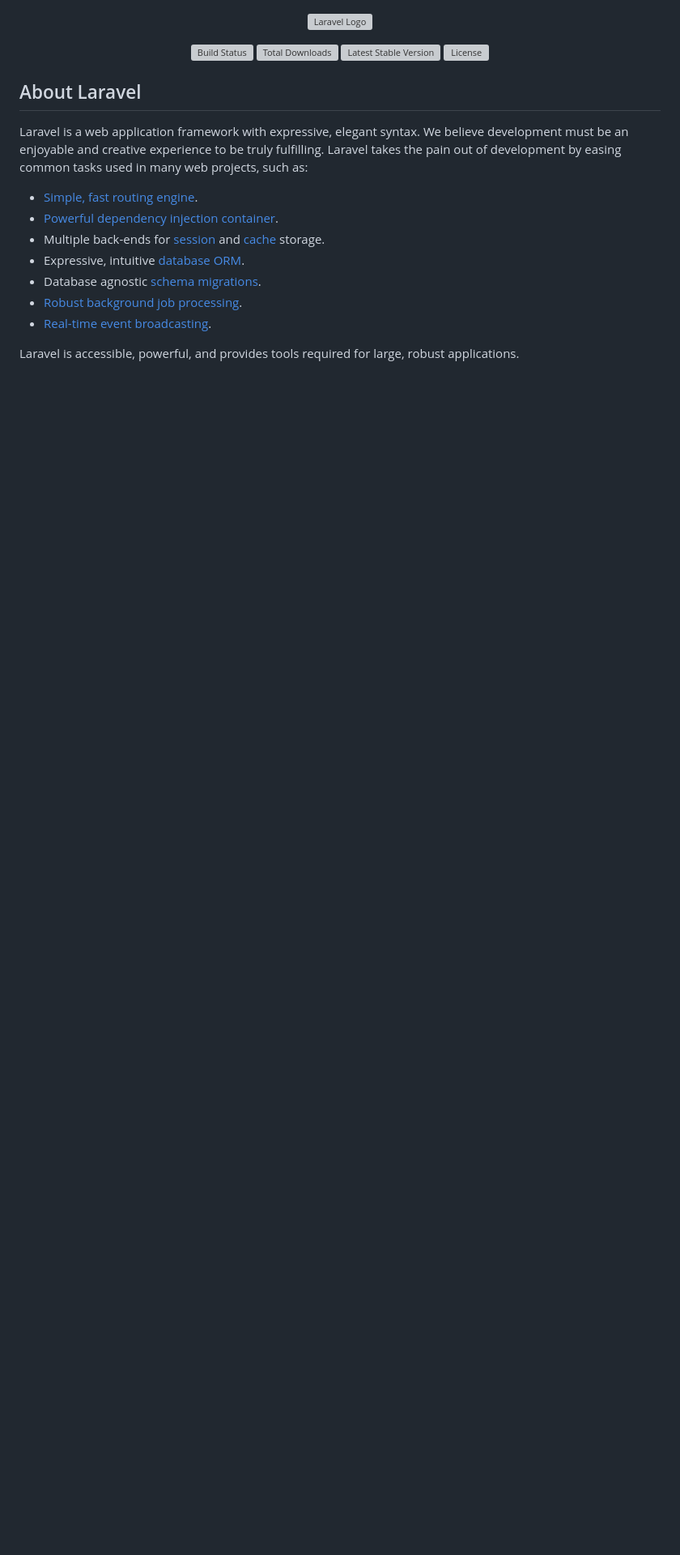
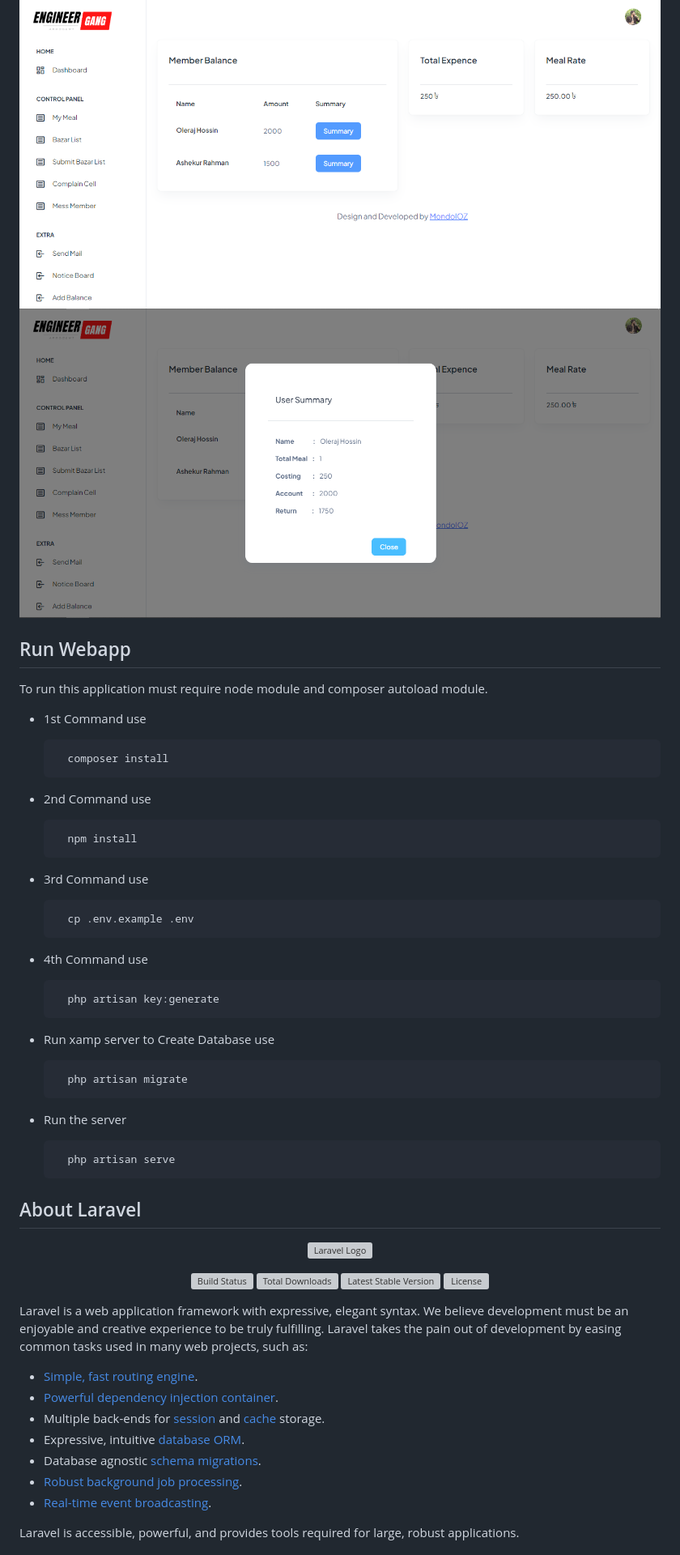
Before and after one commit to Oleraj09/Mess-Meal-System, a Markdown page: README.md, the part around one of its changes. Shown at 81% size. Rendered like a GitHub page; blank space fills up the shorter version; grey boxes are pictures that could not be loaded.

```diff
--- a/README.md
+++ b/README.md
@@ -1,3 +32,52 @@
+<img src="https://raw.githubusercontent.com/Oleraj09/Mess-Meal-System/master/Demo/7.png" alt="">
+
+
+<img src="https://raw.githubusercontent.com/Oleraj09/Mess-Meal-System/master/Demo/8.png" alt="">
+
+## Run Webapp
+To run this application must require node module and composer autoload module.
+
+- 1st Command use
+
+
+        composer install
+
+
+- 2nd Command use
+
+
+        npm install
+
+
+- 3rd Command use
+
+
+        cp .env.example .env
+
+
+- 4th Command use
+
+
+        php artisan key:generate
+
+
+- Run xamp server to Create Database use
+
+
+        php artisan migrate
+
+
+- Run the server
+
+
+        php artisan serve
+
+
+
+
+
+
+## About Laravel
+
 <p align="center"><a href="https://laravel.com" target="_blank"><img src="https://raw.githubusercontent.com/laravel/art/master/logo-lockup/5%20SVG/2%20CMYK/1%20Full%20Color/laravel-logolockup-cmyk-red.svg" width="400" alt="Laravel Logo"></a></p>
-
 <p align="center">
@@ -6,8 +86,6 @@
 <a href="https://packagist.org/packages/laravel/framework"><img src="https://img.shields.io/packagist/v/laravel/framework" alt="Latest Stable Version"></a>
 <a href="https://packagist.org/packages/laravel/framework"><img src="https://img.shields.io/packagist/l/laravel/framework" alt="License"></a>
 </p>
-
-## About Laravel
 
 Laravel is a web application framework with expressive, elegant syntax. We believe development must be an enjoyable and creative experience to be truly fulfilling. Laravel takes the pain out of development by easing common tasks used in many web projects, such as:
 
```
Also changed, not shown: other parts of README.md (+32 -1 lines).
